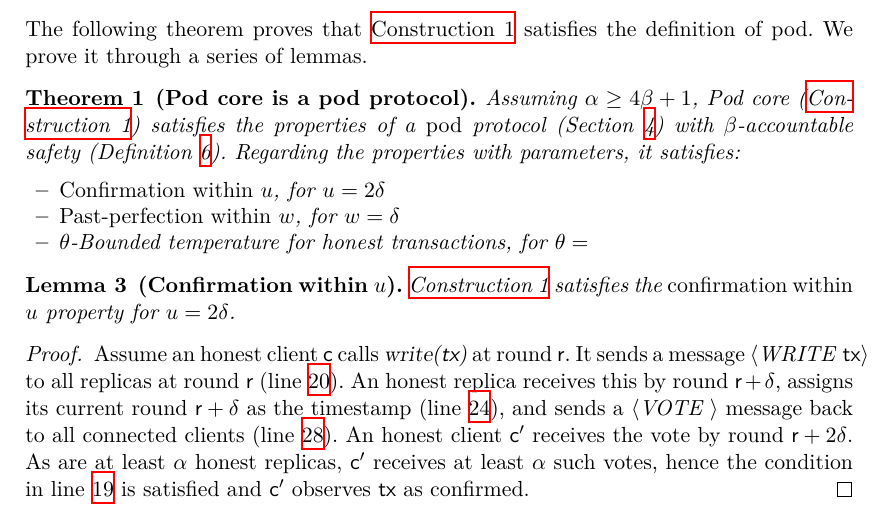
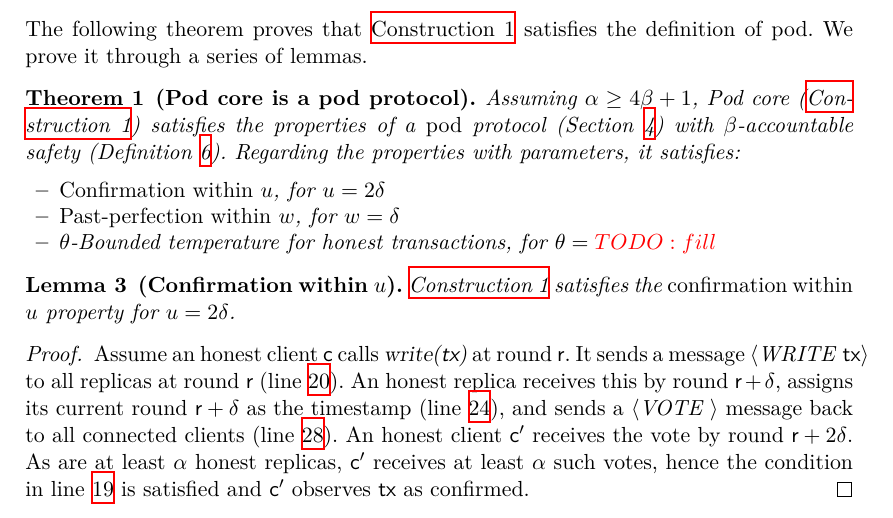
Before and after one commit to commonprefix/pod-paper, a LaTeX paper (main.tex, which reads pod-construction.tex): part of page 12 of 19, cut so that both start at the same text. Compiled offline with XeLaTeX; a LaTeX package or settings file that is missing is left out.

Commit message:
add a comment

```diff
--- a/pod-construction.tex
+++ b/pod-construction.tex
@@ -454,7 +454,7 @@ The following theorem proves that \Cref{const:pod-core} satisfies the definition
     \begin{itemize}
         \item \emph{Confirmation within \parConf}, for $\parConf = 2 \delta$
         \item \emph{Past-perfection within \parPerf}, for $\parPerf = \delta$
-        \item \parTemp-Bounded temperature for honest transactions, for $\parTemp = $
+        \item \parTemp-Bounded temperature for honest transactions, for $\parTemp = \wip{fill}$
     \end{itemize}
 \end{theorem}
 
```
